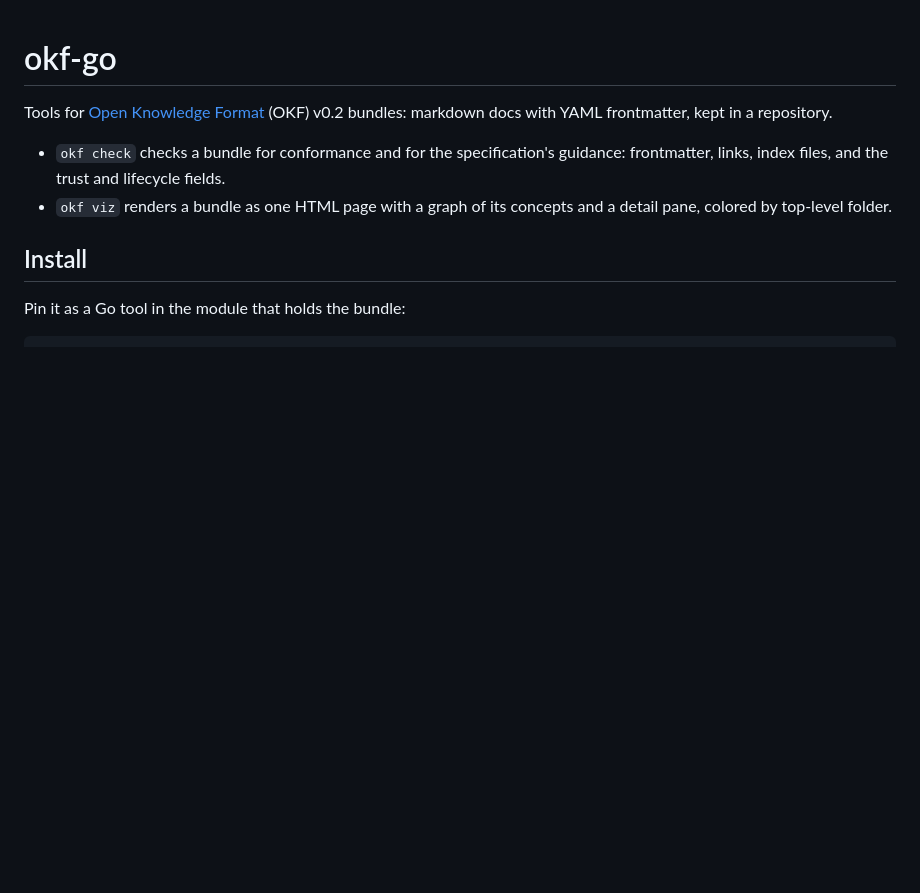
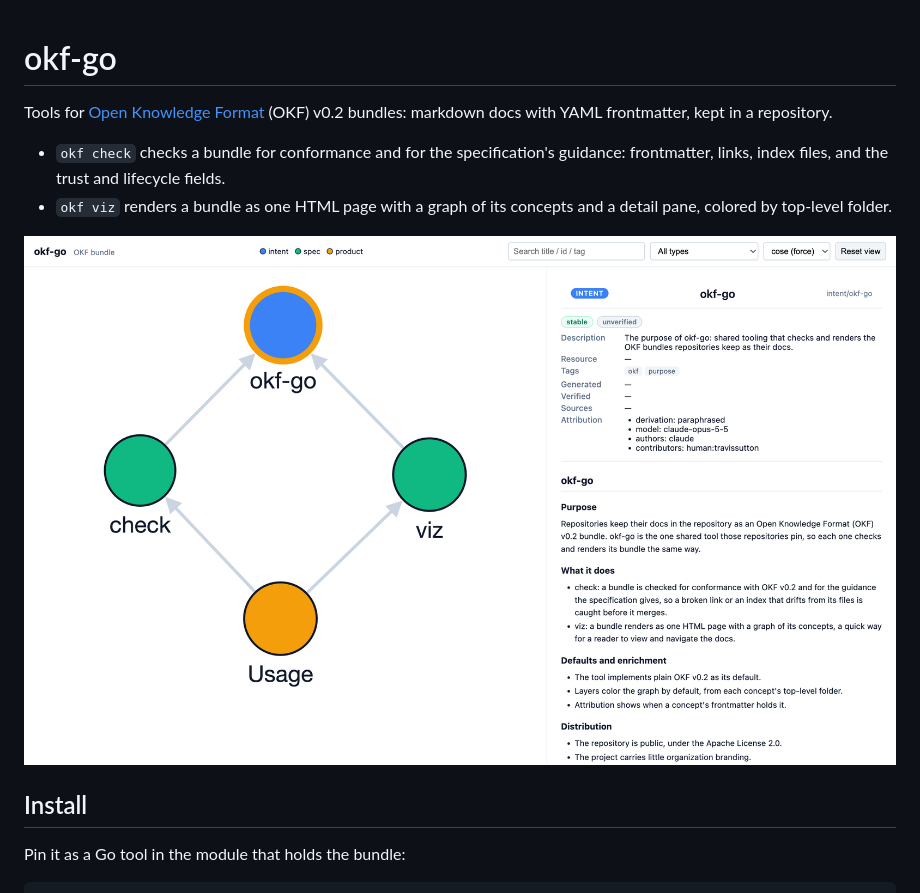
Before and after one commit to katalystng/okf-go, a Markdown page: README.md, the part around the change. Rendered like a GitHub page; pictures changed too: assets/viz.png (added); blank space fills up the shorter version.

```diff
--- a/README.md
+++ b/README.md
@@ -4,6 +4,8 @@ Tools for [Open Knowledge Format](https://github.com/GoogleCloudPlatform/knowled
 
 - `okf check` checks a bundle for conformance and for the specification's guidance: frontmatter, links, index files, and the trust and lifecycle fields.
 - `okf viz` renders a bundle as one HTML page with a graph of its concepts and a detail pane, colored by top-level folder.
+
+![okf viz rendering this repository's own docs bundle: four concepts colored by layer, with the intent selected in the detail pane](assets/viz.png)
 
 ## Install
 
```
Also changed, not shown: 2 other files.
